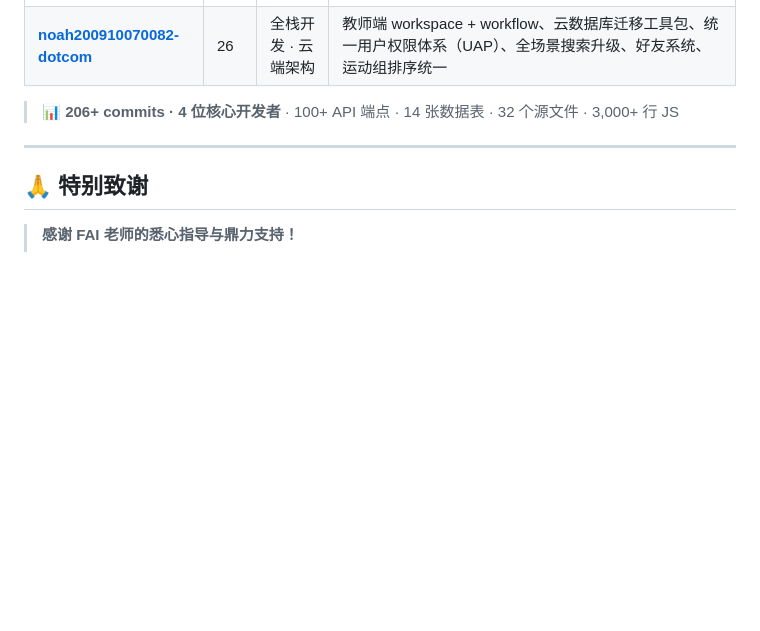
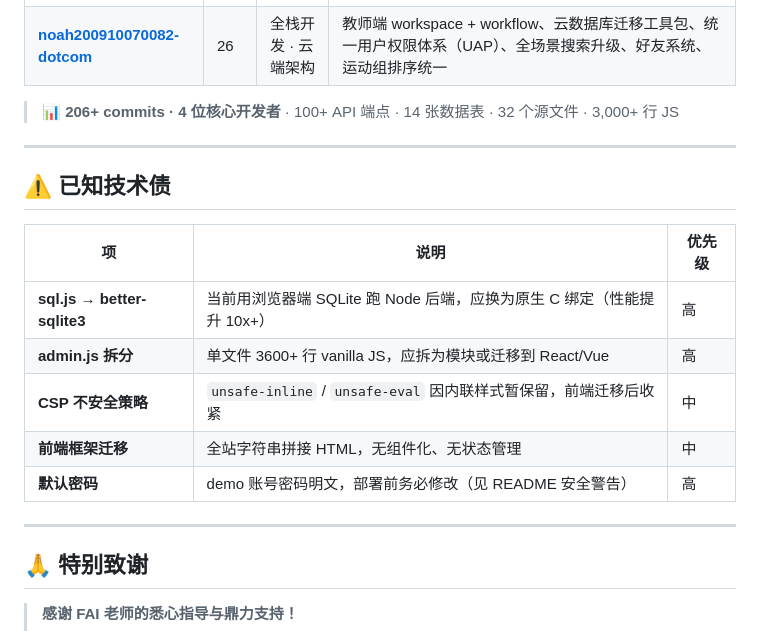
Before and after one commit to linjie20091027-a11y/sports-meet, a Markdown page: README.md, the part around the change. Drawn GitHub-style; blank space fills up the shorter version.

Commit message:
docs: 新增已知技术债章节 + 测试脚本引用

```diff
--- a/README.md
+++ b/README.md
@@ -452,6 +452,18 @@ node server.js
 
 > 📊 **206+ commits · 4 位核心开发者** · 100+ API 端点 · 14 张数据表 · 32 个源文件 · 3,000+ 行 JS
 
+---
+
+## ⚠️ 已知技术债
+
+| 项 | 说明 | 优先级 |
+|----|------|--------|
+| **sql.js → better-sqlite3** | 当前用浏览器端 SQLite 跑 Node 后端，应换为原生 C 绑定（性能提升 10x+） | 高 |
+| **admin.js 拆分** | 单文件 3600+ 行 vanilla JS，应拆为模块或迁移到 React/Vue | 高 |
+| **CSP 不安全策略** | `unsafe-inline` / `unsafe-eval` 因内联样式暂保留，前端迁移后收紧 | 中 |
+| **前端框架迁移** | 全站字符串拼接 HTML，无组件化、无状态管理 | 中 |
+| **默认密码** | demo 账号密码明文，部署前务必修改（见 README 安全警告） | 高 |
+
 
 
 ---
```
